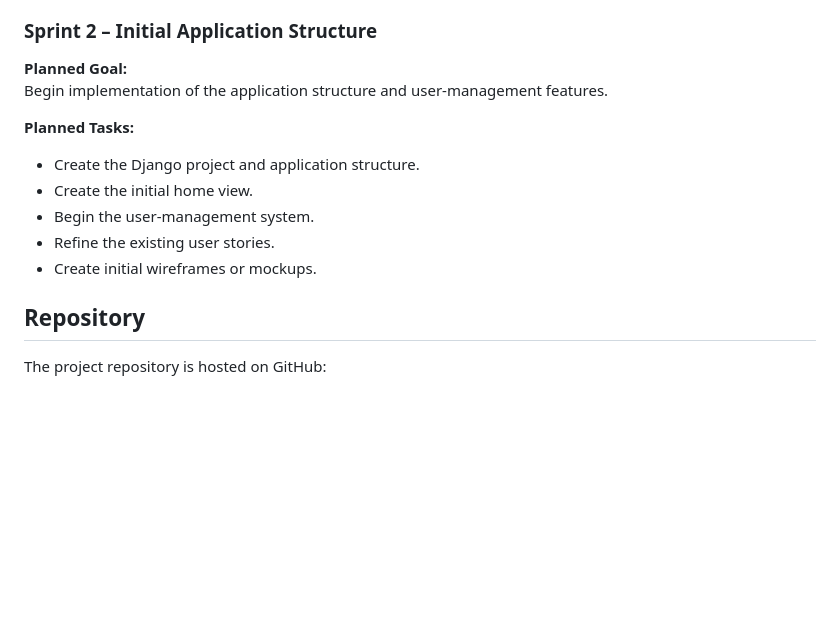
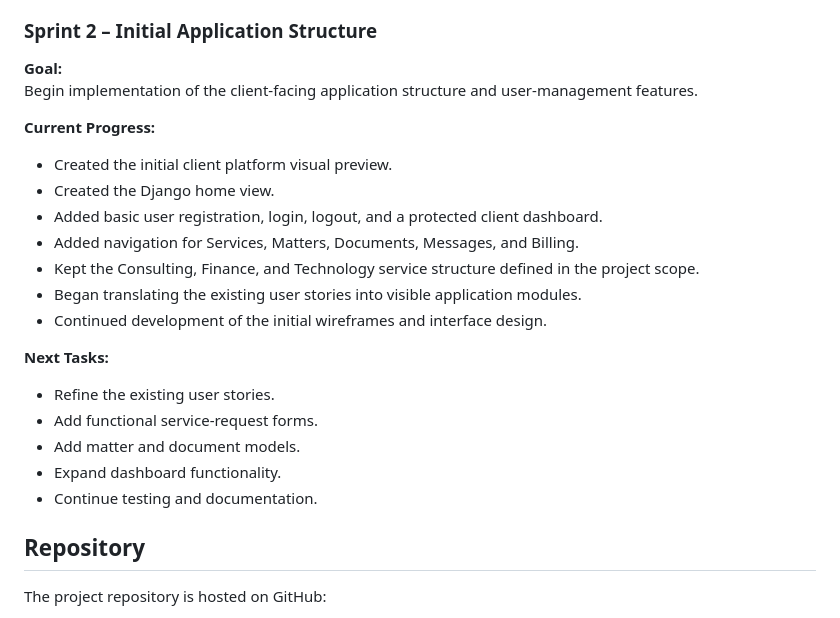
Before and after one commit to gfswardenclyffe/software_engineeringfall2026, a Markdown page: README.md, the part around the change. Rendered like a GitHub page; blank space fills up the shorter version.

Commit message:
Update Sprint 2 progress

```diff
--- a/README.md
+++ b/README.md
@@ -87,16 +87,26 @@ The initial project environment is functional and has been pushed to the shared
 
 ### Sprint 2 – Initial Application Structure
 
-**Planned Goal:**
-Begin implementation of the application structure and user-management features.
+**Goal:**
+Begin implementation of the client-facing application structure and user-management features.
 
-**Planned Tasks:**
+**Current Progress:**
 
-- Create the Django project and application structure.
-- Create the initial home view.
-- Begin the user-management system.
+- Created the initial client platform visual preview.
+- Created the Django home view.
+- Added basic user registration, login, logout, and a protected client dashboard.
+- Added navigation for Services, Matters, Documents, Messages, and Billing.
+- Kept the Consulting, Finance, and Technology service structure defined in the project scope.
+- Began translating the existing user stories into visible application modules.
+- Continued development of the initial wireframes and interface design.
+
+**Next Tasks:**
+
 - Refine the existing user stories.
-- Create initial wireframes or mockups.
+- Add functional service-request forms.
+- Add matter and document models.
+- Expand dashboard functionality.
+- Continue testing and documentation.
 
 ## Repository
 
```
